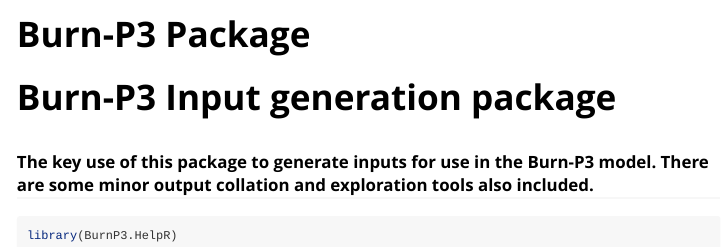
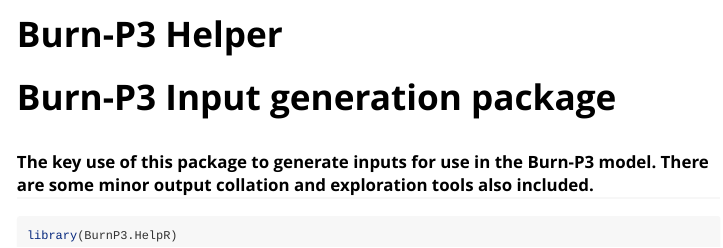
Before and after one commit to BadgerOnABike/BurnP3.HelpR, an R Markdown document (vignettes/BurnP3.Rmd): the page in a window 1100 px wide, from its top. Rendered offline with R 4.5, knitr and Pandoc, with nearby package versions.

Commit message:
Consistent naming in the vignette

```diff
--- a/vignettes/BurnP3.Rmd
+++ b/vignettes/BurnP3.Rmd
@@ -1,8 +1,8 @@
 ---
-title: "Burn-P3 Package"
+title: "Burn-P3 Helper"
 output: rmarkdown::html_vignette
 vignette: >
-  %\VignetteIndexEntry{Burn-P3}
+  %\VignetteIndexEntry{Burn-P3 Helper}
   %\VignetteEngine{knitr::rmarkdown}
   %\VignetteEncoding{UTF-8}
 ---
```
